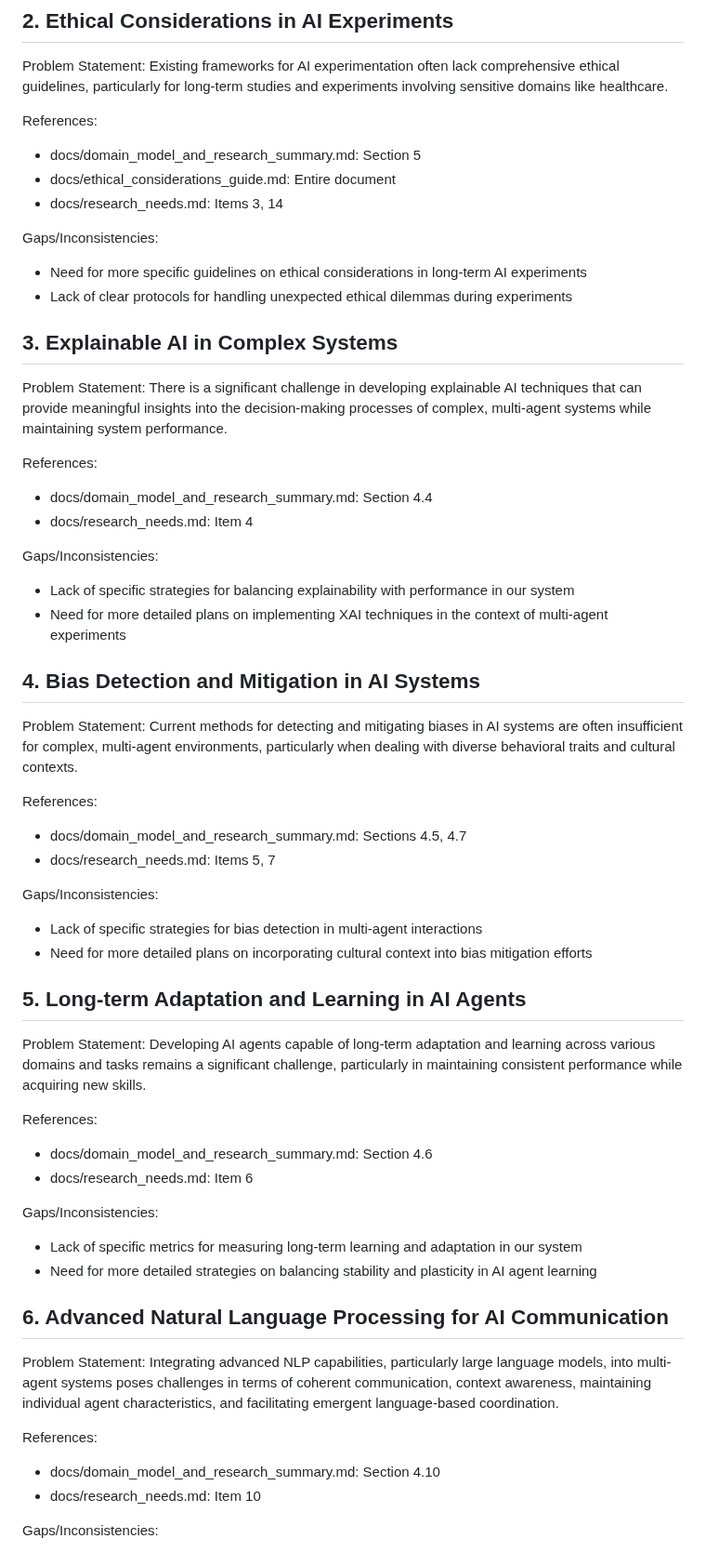
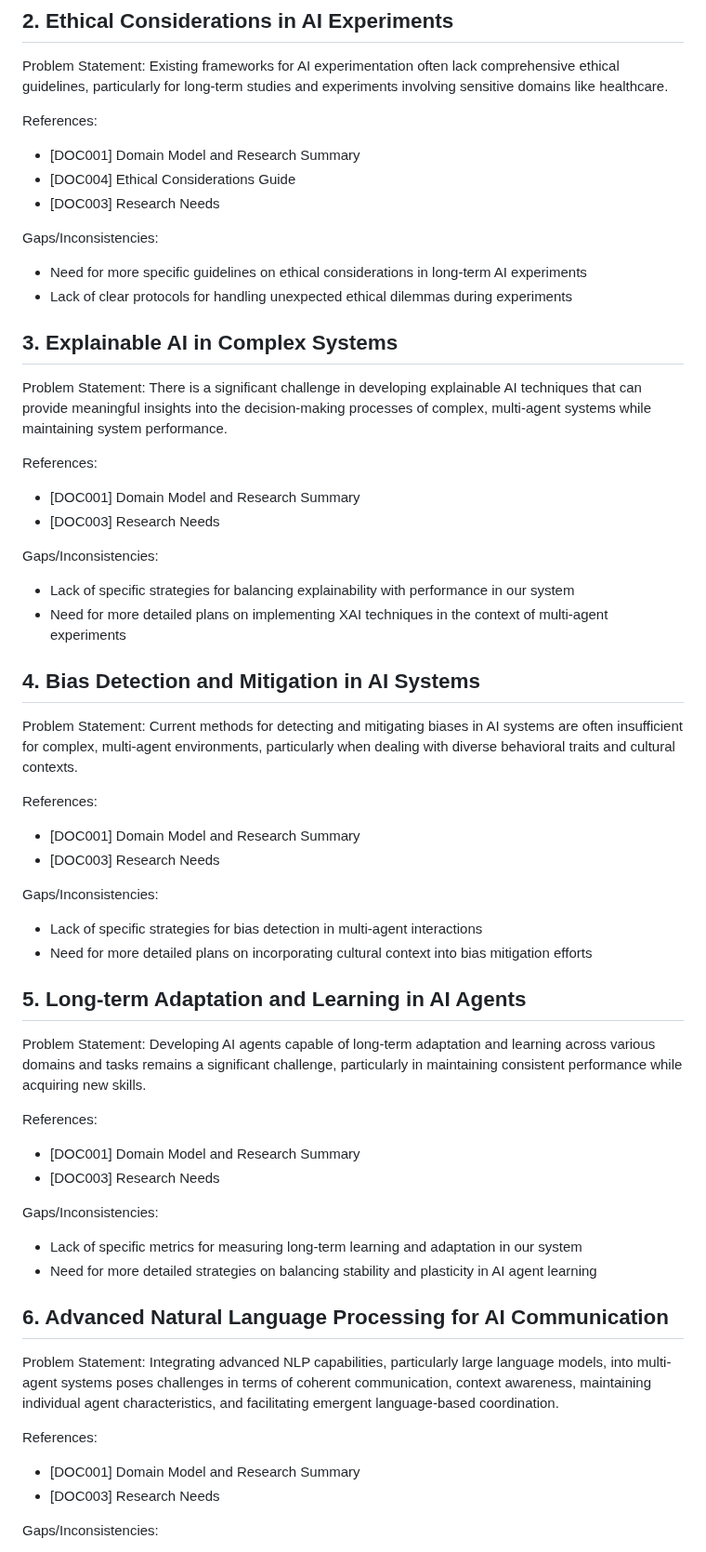
Before and after one commit to ryanklee/think-taink, a Markdown page: docs/problem_statements.md, the part around one of its changes. Shown at 93% size. Rendered like a GitHub page.

Commit message:
refactor: Replace section and item references with standard ID system for documentation references

```diff
--- a/docs/problem_statements.md
+++ b/docs/problem_statements.md
@@ -20,9 +20,9 @@ Gaps/Inconsistencies:
 Problem Statement: Existing frameworks for AI experimentation often lack comprehensive ethical guidelines, particularly for long-term studies and experiments involving sensitive domains like healthcare.
 
 References:
-- docs/domain_model_and_research_summary.md: Section 5
-- docs/ethical_considerations_guide.md: Entire document
-- docs/research_needs.md: Items 3, 14
+- [DOC001] Domain Model and Research Summary
+- [DOC004] Ethical Considerations Guide
+- [DOC003] Research Needs
 
 Gaps/Inconsistencies:
 - Need for more specific guidelines on ethical considerations in long-term AI experiments
@@ -33,8 +33,8 @@ Gaps/Inconsistencies:
 Problem Statement: There is a significant challenge in developing explainable AI techniques that can provide meaningful insights into the decision-making processes of complex, multi-agent systems while maintaining system performance.
 
 References:
-- docs/domain_model_and_research_summary.md: Section 4.4
-- docs/research_needs.md: Item 4
+- [DOC001] Domain Model and Research Summary
+- [DOC003] Research Needs
 
 Gaps/Inconsistencies:
 - Lack of specific strategies for balancing explainability with performance in our system
@@ -45,8 +45,8 @@ Gaps/Inconsistencies:
 Problem Statement: Current methods for detecting and mitigating biases in AI systems are often insufficient for complex, multi-agent environments, particularly when dealing with diverse behavioral traits and cultural contexts.
 
 References:
-- docs/domain_model_and_research_summary.md: Sections 4.5, 4.7
-- docs/research_needs.md: Items 5, 7
+- [DOC001] Domain Model and Research Summary
+- [DOC003] Research Needs
 
 Gaps/Inconsistencies:
 - Lack of specific strategies for bias detection in multi-agent interactions
@@ -57,8 +57,8 @@ Gaps/Inconsistencies:
 Problem Statement: Developing AI agents capable of long-term adaptation and learning across various domains and tasks remains a significant challenge, particularly in maintaining consistent performance while acquiring new skills.
 
 References:
-- docs/domain_model_and_research_summary.md: Section 4.6
-- docs/research_needs.md: Item 6
+- [DOC001] Domain Model and Research Summary
+- [DOC003] Research Needs
 
 Gaps/Inconsistencies:
 - Lack of specific metrics for measuring long-term learning and adaptation in our system
@@ -69,8 +69,8 @@ Gaps/Inconsistencies:
 Problem Statement: Integrating advanced NLP capabilities, particularly large language models, into multi-agent systems poses challenges in terms of coherent communication, context awareness, maintaining individual agent characteristics, and facilitating emergent language-based coordination.
 
 References:
-- docs/domain_model_and_research_summary.md: Section 4.10
-- docs/research_needs.md: Item 10
+- [DOC001] Domain Model and Research Summary
+- [DOC003] Research Needs
 
 Gaps/Inconsistencies:
 - Lack of specific plans for integrating large language models with our trait bundle system
```
Also changed, not shown: other parts of docs/problem_statements.md (+11 -11 lines).
